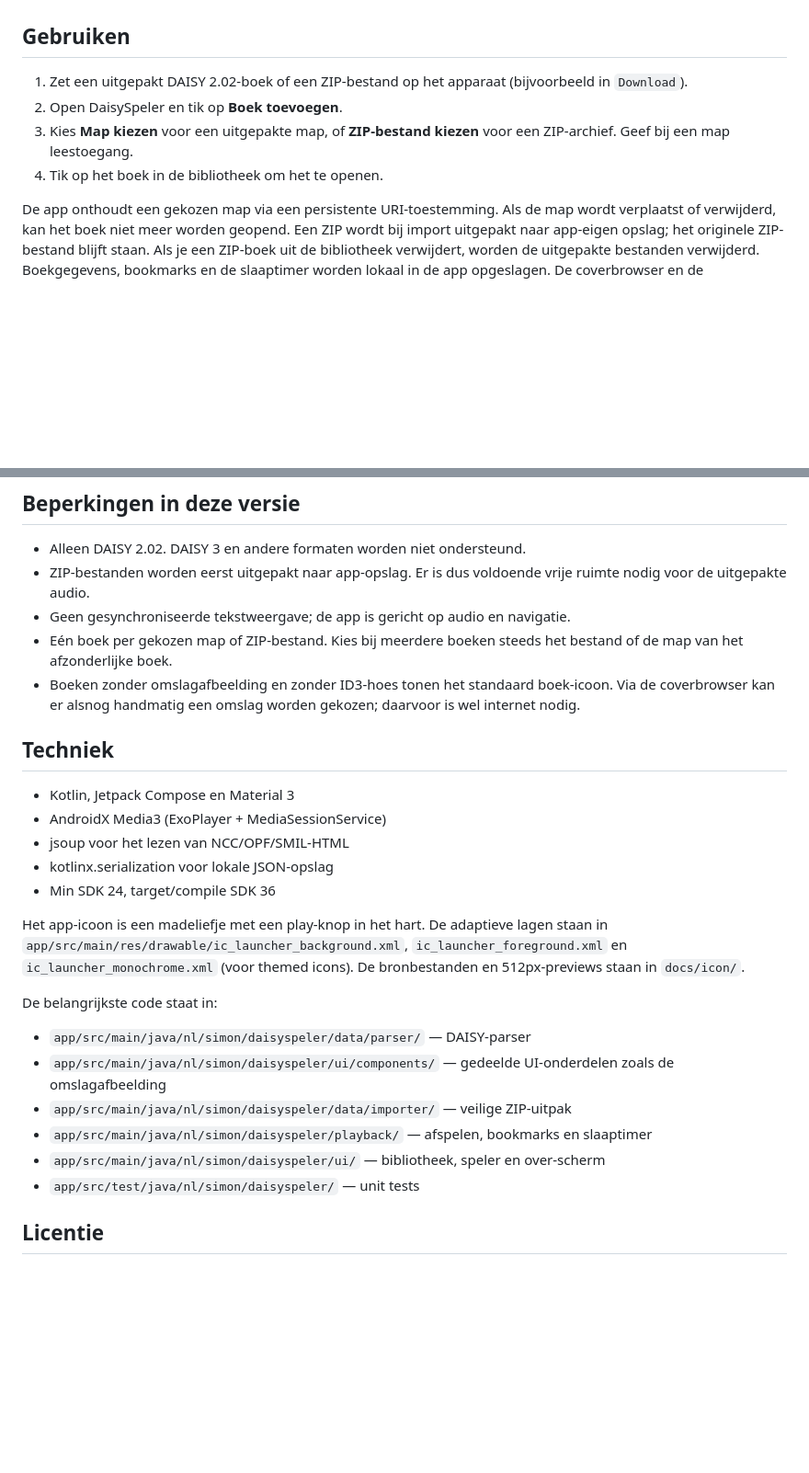
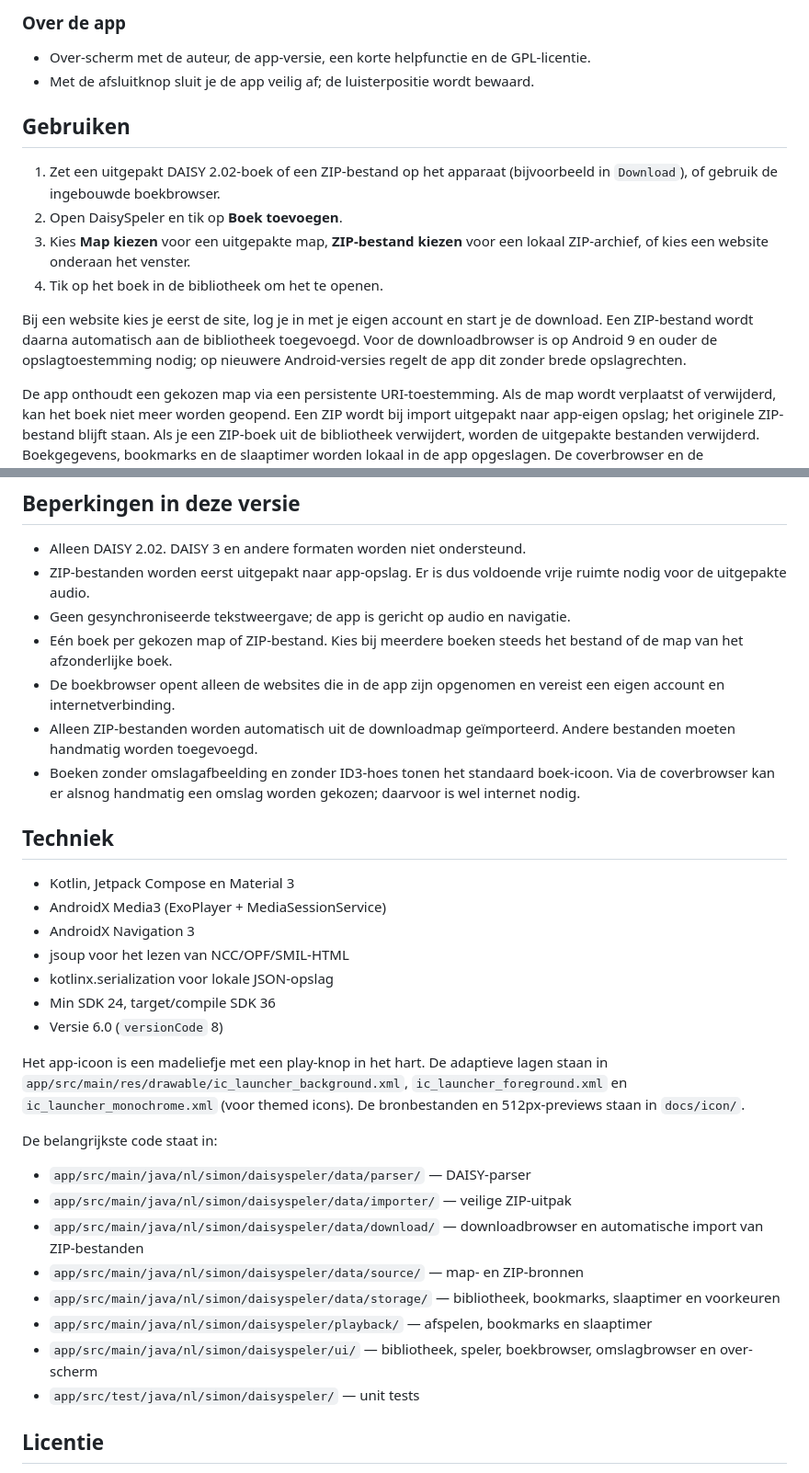
Before and after one commit to simondewaal1980/DaisySpeler, a Markdown page: README.md, 2 parts joined by grey strips. Shown at 92% size. GitHub-like rendering; blank space fills up the shorter version.

```diff
--- a/README.md
+++ b/README.md
@@ -55,12 +95,23 @@ een `ncc.html`, SMIL-bestanden en audio (MP3/WAV).
+### Over de app
+
+- Over-scherm met de auteur, de app-versie, een korte helpfunctie en de
+  GPL-licentie.
+- Met de afsluitknop sluit je de app veilig af; de luisterpositie wordt bewaard.
 
 ## Gebruiken
 
 1. Zet een uitgepakt DAISY 2.02-boek of een ZIP-bestand op het apparaat
-   (bijvoorbeeld in `Download`).
+   (bijvoorbeeld in `Download`), of gebruik de ingebouwde boekbrowser.
 2. Open DaisySpeler en tik op **Boek toevoegen**.
-3. Kies **Map kiezen** voor een uitgepakte map, of **ZIP-bestand kiezen** voor
-   een ZIP-archief. Geef bij een map leestoegang.
+3. Kies **Map kiezen** voor een uitgepakte map, **ZIP-bestand kiezen** voor een
+   lokaal ZIP-archief, of kies een website onderaan het venster.
 4. Tik op het boek in de bibliotheek om het te openen.
+
+Bij een website kies je eerst de site, log je in met je eigen account en start je
+de download. Een ZIP-bestand wordt daarna automatisch aan de bibliotheek
+toegevoegd. Voor de downloadbrowser is op Android 9 en ouder de
+opslagtoestemming nodig; op nieuwere Android-versies regelt de app dit zonder
+brede opslagrechten.
 
 De app onthoudt een gekozen map via een persistente URI-toestemming. Als de map
 wordt verplaatst of verwijderd, kan het boek niet meer worden geopend. Een ZIP
@@ -100,6 +151,10 @@ adb install -r app/build/outputs/apk/debug/app-debug.apk
 - Geen gesynchroniseerde tekstweergave; de app is gericht op audio en navigatie.
 - Eén boek per gekozen map of ZIP-bestand. Kies bij meerdere boeken steeds het
   bestand of de map van het afzonderlijke boek.
+- De boekbrowser opent alleen de websites die in de app zijn opgenomen en
+  vereist een eigen account en internetverbinding.
+- Alleen ZIP-bestanden worden automatisch uit de downloadmap geïmporteerd.
+  Andere bestanden moeten handmatig worden toegevoegd.
 - Boeken zonder omslagafbeelding en zonder ID3-hoes tonen het standaard
   boek-icoon. Via de coverbrowser kan er alsnog handmatig een omslag worden
   gekozen; daarvoor is wel internet nodig.
@@ -108,9 +163,11 @@ adb install -r app/build/outputs/apk/debug/app-debug.apk
 
 - Kotlin, Jetpack Compose en Material 3
 - AndroidX Media3 (ExoPlayer + MediaSessionService)
+- AndroidX Navigation 3
 - jsoup voor het lezen van NCC/OPF/SMIL-HTML
 - kotlinx.serialization voor lokale JSON-opslag
 - Min SDK 24, target/compile SDK 36
+- Versie 6.0 (`versionCode` 8)
 
 Het app-icoon is een madeliefje met een play-knop in het hart. De adaptieve
 lagen staan in `app/src/main/res/drawable/ic_launcher_background.xml`,
@@ -120,13 +177,16 @@ De bronbestanden en 512px-previews staan in `docs/icon/`.
 De belangrijkste code staat in:
 
 - `app/src/main/java/nl/simon/daisyspeler/data/parser/` — DAISY-parser
-- `app/src/main/java/nl/simon/daisyspeler/ui/components/` — gedeelde UI-onderdelen
-  zoals de omslagafbeelding
 - `app/src/main/java/nl/simon/daisyspeler/data/importer/` — veilige ZIP-uitpak
+- `app/src/main/java/nl/simon/daisyspeler/data/download/` — downloadbrowser en
+  automatische import van ZIP-bestanden
+- `app/src/main/java/nl/simon/daisyspeler/data/source/` — map- en ZIP-bronnen
+- `app/src/main/java/nl/simon/daisyspeler/data/storage/` — bibliotheek, bookmarks,
+  slaaptimer en voorkeuren
 - `app/src/main/java/nl/simon/daisyspeler/playback/` — afspelen, bookmarks en
   slaaptimer
-- `app/src/main/java/nl/simon/daisyspeler/ui/` — bibliotheek, speler en
-  over-scherm
+- `app/src/main/java/nl/simon/daisyspeler/ui/` — bibliotheek, speler,
+  boekbrowser, omslagbrowser en over-scherm
 - `app/src/test/java/nl/simon/daisyspeler/` — unit tests
 
 ## Licentie
```
Also changed, not shown: other parts of README.md (+56 -16 lines).
